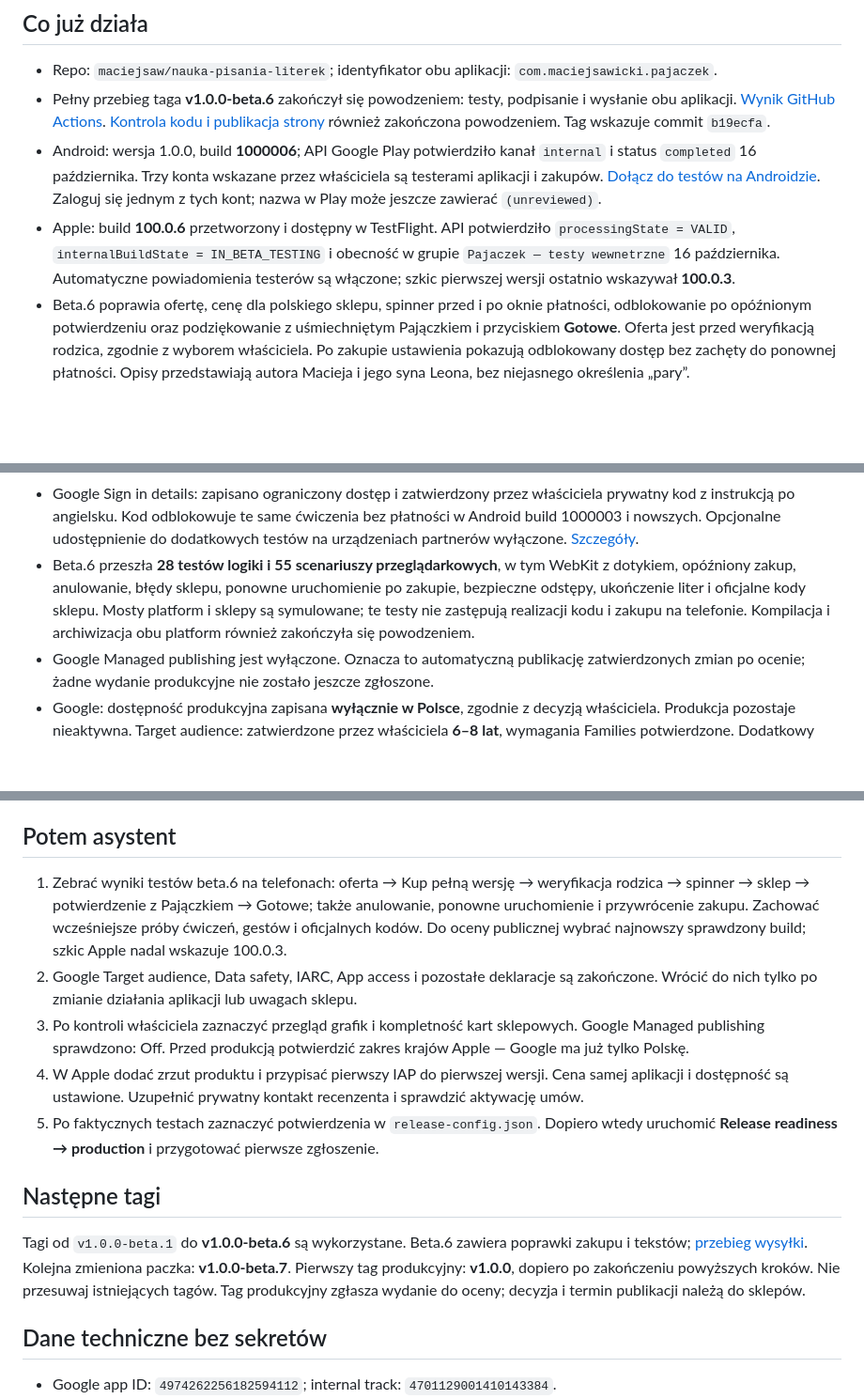
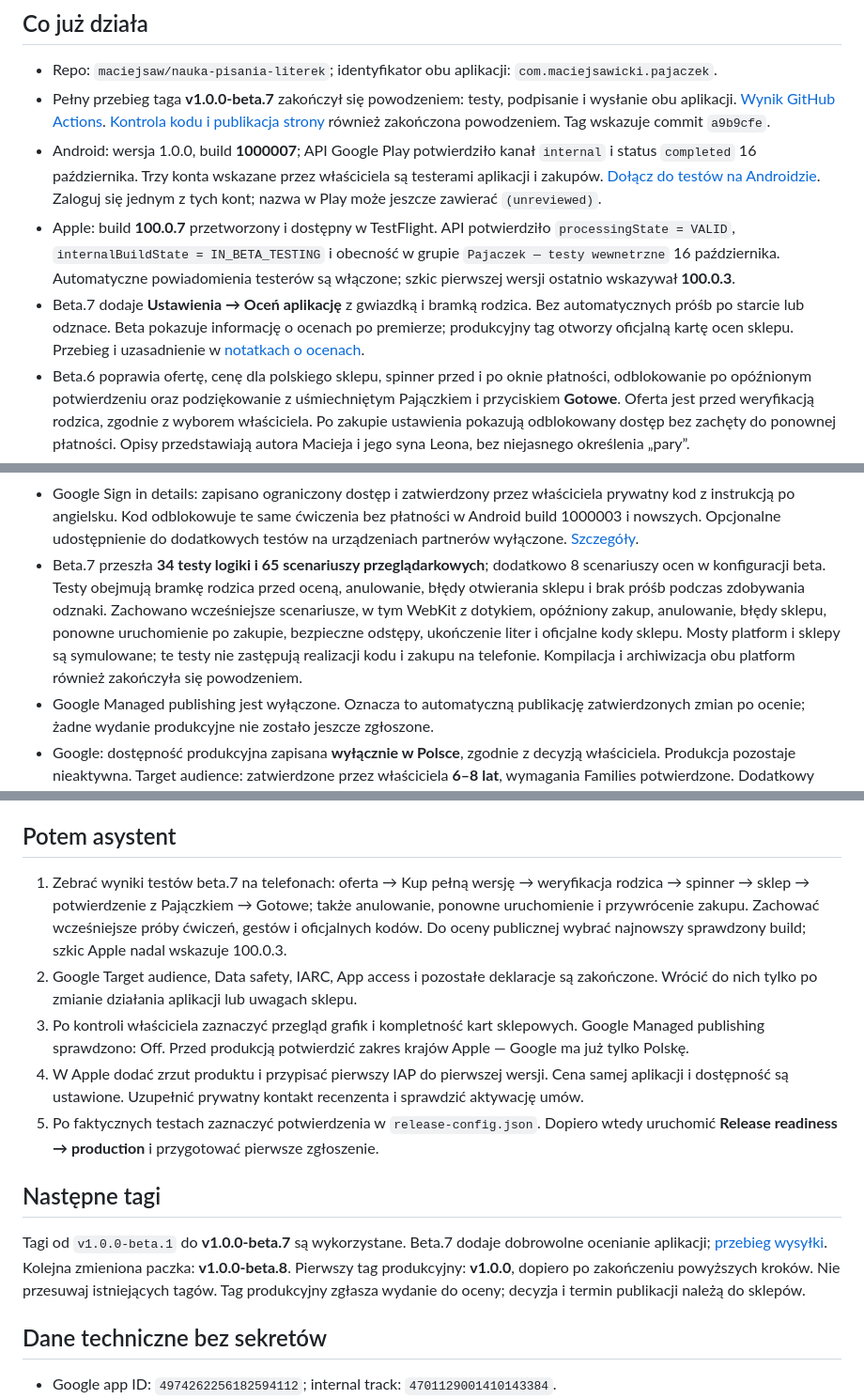
Before and after one commit to maciejsaw/nauka-pisania-literek, a Markdown page: docs/STAN-KONFIGURACJI-SKLEPOW.md, 3 parts joined by grey strips. Shown at 94% size. Drawn GitHub-style; blank space fills up the shorter version.

Commit message:
Document verified beta 7 delivery and Play listing status [skip ci]

```diff
--- a/docs/STAN-KONFIGURACJI-SKLEPOW.md
+++ b/docs/STAN-KONFIGURACJI-SKLEPOW.md
@@ -5,9 +5,10 @@ Status wydania zaktualizowany 16 października 2026; starsze kontrole kont mają
 ## Co już działa
 
 - Repo: `maciejsaw/nauka-pisania-literek`; identyfikator obu aplikacji: `com.maciejsawicki.pajaczek`.
-- Pełny przebieg taga **v1.0.0-beta.6** zakończył się powodzeniem: testy, podpisanie i wysłanie obu aplikacji. [Wynik GitHub Actions](https://github.com/maciejsaw/nauka-pisania-literek/actions/runs/38937463329). [Kontrola kodu i publikacja strony](https://github.com/maciejsaw/nauka-pisania-literek/actions/runs/38937435304) również zakończona powodzeniem. Tag wskazuje commit `b19ecfa`.
-- Android: wersja 1.0.0, build **1000006**; API Google Play potwierdziło kanał `internal` i status `completed` 16 października. Trzy konta wskazane przez właściciela są testerami aplikacji i zakupów. [Dołącz do testów na Androidzie](https://play.google.com/apps/internaltest/4701129001410143384). Zaloguj się jednym z tych kont; nazwa w Play może jeszcze zawierać `(unreviewed)`.
-- Apple: build **100.0.6** przetworzony i dostępny w TestFlight. API potwierdziło `processingState = VALID`, `internalBuildState = IN_BETA_TESTING` i obecność w grupie `Pajaczek — testy wewnetrzne` 16 października. Automatyczne powiadomienia testerów są włączone; szkic pierwszej wersji ostatnio wskazywał **100.0.3**.
+- Pełny przebieg taga **v1.0.0-beta.7** zakończył się powodzeniem: testy, podpisanie i wysłanie obu aplikacji. [Wynik GitHub Actions](https://github.com/maciejsaw/nauka-pisania-literek/actions/runs/38946135479). [Kontrola kodu i publikacja strony](https://github.com/maciejsaw/nauka-pisania-literek/actions/runs/38946129403) również zakończona powodzeniem. Tag wskazuje commit `a9b9cfe`.
+- Android: wersja 1.0.0, build **1000007**; API Google Play potwierdziło kanał `internal` i status `completed` 16 października. Trzy konta wskazane przez właściciela są testerami aplikacji i zakupów. [Dołącz do testów na Androidzie](https://play.google.com/apps/internaltest/4701129001410143384). Zaloguj się jednym z tych kont; nazwa w Play może jeszcze zawierać `(unreviewed)`.
+- Apple: build **100.0.7** przetworzony i dostępny w TestFlight. API potwierdziło `processingState = VALID`, `internalBuildState = IN_BETA_TESTING` i obecność w grupie `Pajaczek — testy wewnetrzne` 16 października. Automatyczne powiadomienia testerów są włączone; szkic pierwszej wersji ostatnio wskazywał **100.0.3**.
+- Beta.7 dodaje **Ustawienia → Oceń aplikację** z gwiazdką i bramką rodzica. Bez automatycznych próśb po starcie lub odznace. Beta pokazuje informację o ocenach po premierze; produkcyjny tag otworzy oficjalną kartę ocen sklepu. Przebieg i uzasadnienie w [notatkach o ocenach](PRYWATNOSC-I-RECENZJA.md#dobrowolna-ocena-aplikacji-beta7).
 - Beta.6 poprawia ofertę, cenę dla polskiego sklepu, spinner przed i po oknie płatności, odblokowanie po opóźnionym potwierdzeniu oraz podziękowanie z uśmiechniętym Pajączkiem i przyciskiem **Gotowe**. Oferta jest przed weryfikacją rodzica, zgodnie z wyborem właściciela. Po zakupie ustawienia pokazują odblokowany dostęp bez zachęty do ponownej płatności. Opisy przedstawiają autora Macieja i jego syna Leona, bez niejasnego określenia „pary”.
 - Beta.5 dodaje darmowe pary **D/d i E/e** (łącznie siedem), odstępy dialogów uwzględniające bezpieczny obszar iPhone’a oraz bramkę rodzica z rokiem urodzenia zamiast mnożenia. Rok jest sprawdzany wyłącznie lokalnie, bez zapisywania lub wysyłania. Nie usunięto żadnych liter.
 - Beta.4 dodała **Aktywuj kodem** dla oficjalnych kodów obu sklepów, blokadę powiększania gestem, pionową orientację iPhone'a i reakcję wszystkich przycisków na naciśnięcie bez przesuwania obszaru dotyku. Zachowuje prywatny kod recenzenta Androida.
@@ -23,7 +24,7 @@ Status wydania zaktualizowany 16 października 2026; starsze kontrole kont mają
 - Google Data safety: finalna deklaracja zapisana w Publishing overview, gotowa do oceny razem z aplikacją. Historia zakupów, szyfrowanie, brak kont użytkownika, brak udostępniania poza usługodawcą; adres zgłoszeń usunięcia danych. App content potwierdza brak brakujących deklaracji. `privacyDeclarationsReviewed` ustawiono na `true`; pozostałe nieukończone kontrole pozostają `false`.
 - Google IARC: regulamin zaakceptowany za zgodą właściciela, klasyfikacja ukończona — PEGI 3, ESRB Everyone, oznaczenie zakupów w aplikacji. Deklaracja Advertising ID zapisana jako No.
 - Google Sign in details: zapisano ograniczony dostęp i zatwierdzony przez właściciela prywatny kod z instrukcją po angielsku. Kod odblokowuje te same ćwiczenia bez płatności w Android build 1000003 i nowszych. Opcjonalne udostępnienie do dodatkowych testów na urządzeniach partnerów wyłączone. [Szczegóły](DOSTEP-DLA-RECENZENTA-GOOGLE.md).
-- Beta.6 przeszła **28 testów logiki i 55 scenariuszy przeglądarkowych**, w tym WebKit z dotykiem, opóźniony zakup, anulowanie, błędy sklepu, ponowne uruchomienie po zakupie, bezpieczne odstępy, ukończenie liter i oficjalne kody sklepu. Mosty platform i sklepy są symulowane; te testy nie zastępują realizacji kodu i zakupu na telefonie. Kompilacja i archiwizacja obu platform również zakończyła się powodzeniem.
+- Beta.7 przeszła **34 testy logiki i 65 scenariuszy przeglądarkowych**; dodatkowo 8 scenariuszy ocen w konfiguracji beta. Testy obejmują bramkę rodzica przed oceną, anulowanie, błędy otwierania sklepu i brak próśb podczas zdobywania odznaki. Zachowano wcześniejsze scenariusze, w tym WebKit z dotykiem, opóźniony zakup, anulowanie, błędy sklepu, ponowne uruchomienie po zakupie, bezpieczne odstępy, ukończenie liter i oficjalne kody sklepu. Mosty platform i sklepy są symulowane; te testy nie zastępują realizacji kodu i zakupu na telefonie. Kompilacja i archiwizacja obu platform również zakończyła się powodzeniem.
 - Google Managed publishing jest wyłączone. Oznacza to automatyczną publikację zatwierdzonych zmian po ocenie; żadne wydanie produkcyjne nie zostało jeszcze zgłoszone.
 - Google: dostępność produkcyjna zapisana **wyłącznie w Polsce**, zgodnie z decyzją właściciela. Produkcja pozostaje nieaktywna. Target audience: zatwierdzone przez właściciela **6–8 lat**, wymagania Families potwierdzone. Dodatkowy program Teacher Approved pozostawiono wyłączony.
 - Apple IAP: zapisano instrukcję recenzenta po angielsku i potwierdzono jej trwały zapis po ponownym otwarciu produktu. Kopia w `store/ios/iap-review-notes.txt`. Wciąż brakuje zrzutu dialogu zakupu z aplikacji iOS; produkt nie został zgłoszony do oceny.
@@ -48,7 +49,7 @@ Właściciel wznowił i uzupełnił Apple Business 16 października; nie składa
 
 ## Potem asystent
 
-1. Zebrać wyniki testów beta.6 na telefonach: oferta → Kup pełną wersję → weryfikacja rodzica → spinner → sklep → potwierdzenie z Pajączkiem → Gotowe; także anulowanie, ponowne uruchomienie i przywrócenie zakupu. Zachować wcześniejsze próby ćwiczeń, gestów i oficjalnych kodów. Do oceny publicznej wybrać najnowszy sprawdzony build; szkic Apple nadal wskazuje 100.0.3.
+1. Zebrać wyniki testów beta.7 na telefonach: oferta → Kup pełną wersję → weryfikacja rodzica → spinner → sklep → potwierdzenie z Pajączkiem → Gotowe; także anulowanie, ponowne uruchomienie i przywrócenie zakupu. Zachować wcześniejsze próby ćwiczeń, gestów i oficjalnych kodów. Do oceny publicznej wybrać najnowszy sprawdzony build; szkic Apple nadal wskazuje 100.0.3.
 2. Google Target audience, Data safety, IARC, App access i pozostałe deklaracje są zakończone. Wrócić do nich tylko po zmianie działania aplikacji lub uwagach sklepu.
 3. Po kontroli właściciela zaznaczyć przegląd grafik i kompletność kart sklepowych. Google Managed publishing sprawdzono: Off. Przed produkcją potwierdzić zakres krajów Apple — Google ma już tylko Polskę.
 4. W Apple dodać zrzut produktu i przypisać pierwszy IAP do pierwszej wersji. Cena samej aplikacji i dostępność są ustawione. Uzupełnić prywatny kontakt recenzenta i sprawdzić aktywację umów.
@@ -56,7 +57,7 @@ Właściciel wznowił i uzupełnił Apple Business 16 października; nie składa
 
 ## Następne tagi
 
-Tagi od `v1.0.0-beta.1` do **v1.0.0-beta.6** są wykorzystane. Beta.6 zawiera poprawki zakupu i tekstów; [przebieg wysyłki](https://github.com/maciejsaw/nauka-pisania-literek/actions/runs/38937463329). Kolejna zmieniona paczka: **v1.0.0-beta.7**. Pierwszy tag produkcyjny: **v1.0.0**, dopiero po zakończeniu powyższych kroków. Nie przesuwaj istniejących tagów. Tag produkcyjny zgłasza wydanie do oceny; decyzja i termin publikacji należą do sklepów.
+Tagi od `v1.0.0-beta.1` do **v1.0.0-beta.7** są wykorzystane. Beta.7 dodaje dobrowolne ocenianie aplikacji; [przebieg wysyłki](https://github.com/maciejsaw/nauka-pisania-literek/actions/runs/38946135479). Kolejna zmieniona paczka: **v1.0.0-beta.8**. Pierwszy tag produkcyjny: **v1.0.0**, dopiero po zakończeniu powyższych kroków. Nie przesuwaj istniejących tagów. Tag produkcyjny zgłasza wydanie do oceny; decyzja i termin publikacji należą do sklepów.
 
 ## Dane techniczne bez sekretów
 
```
